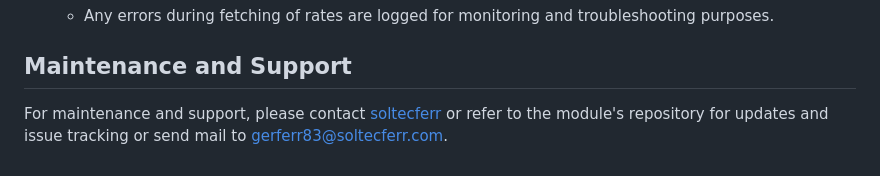
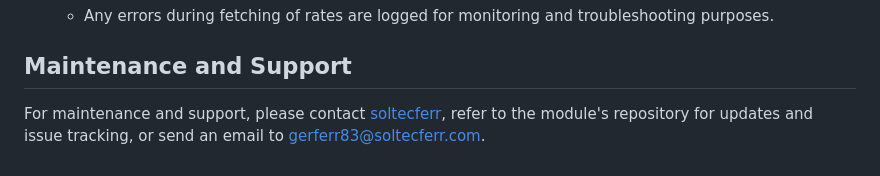
Before and after one commit to stferraro/bcv_exchange_rate, a Markdown page: README.md, the part around the change. Rendered like a GitHub page.

```diff
--- a/README.md
+++ b/README.md
@@ -111,4 +111,4 @@ flowchart TD
 
 ## Maintenance and Support
 
-For maintenance and support, please contact [soltecferr](https://www.soltecferr.com) or refer to the module's repository for updates and issue tracking or send mail to gerferr83@soltecferr.com.
+For maintenance and support, please contact [soltecferr](https://www.soltecferr.com), refer to the module's repository for updates and issue tracking, or send an email to gerferr83@soltecferr.com.
```
